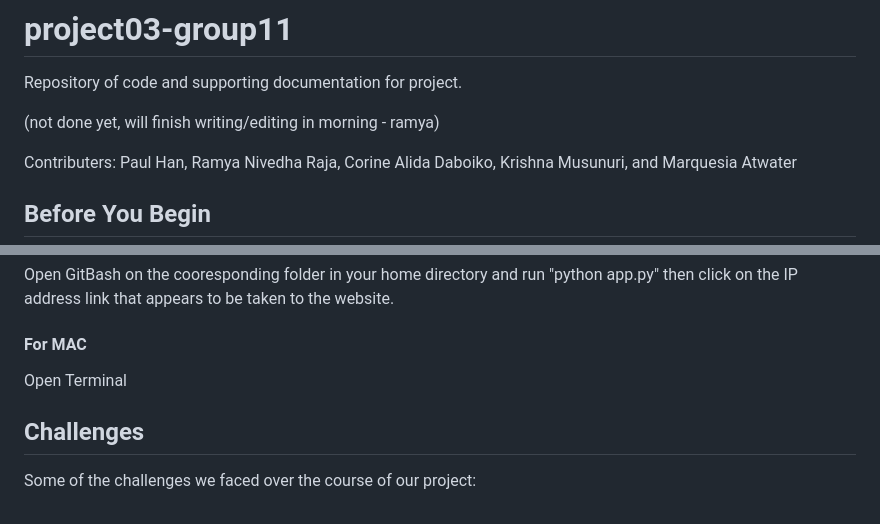
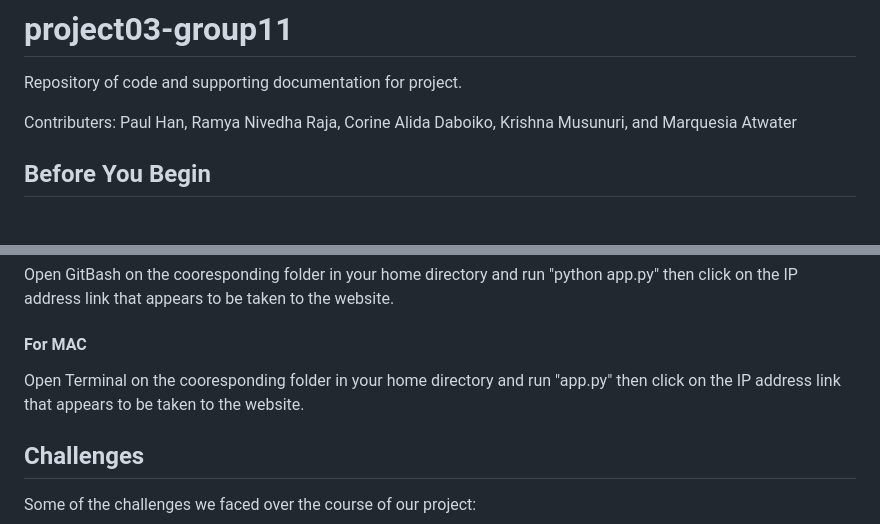
Before and after one commit to pbhan710/project03-group11, a Markdown page: README.md, 2 parts joined by grey strips. Drawn GitHub-style; blank space fills up the shorter version.

```diff
--- a/README.md
+++ b/README.md
@@ -1,7 +1,5 @@
 # project03-group11
 Repository of code and supporting documentation for project.
-
-(not done yet, will finish writing/editing in morning - ramya)
 
 Contributers: Paul Han, Ramya Nivedha Raja, Corine Alida Daboiko, Krishna Musunuri, and Marquesia Atwater
 
@@ -62,7 +60,7 @@ After doing this for each table, run a new query as "select * from actor" to ens
 Open GitBash on the cooresponding folder in your home directory and run "python app.py" then click on the IP address link that appears to be taken to the website.
 
 #### For MAC
-Open Terminal
+Open Terminal on the cooresponding folder in your home directory and run "app.py" then click on the IP address link that appears to be taken to the website.
 
 ## Challenges
 Some of the challenges we faced over the course of our project:
```
Also changed, not shown: other parts of README.md (+2 -2 lines).
